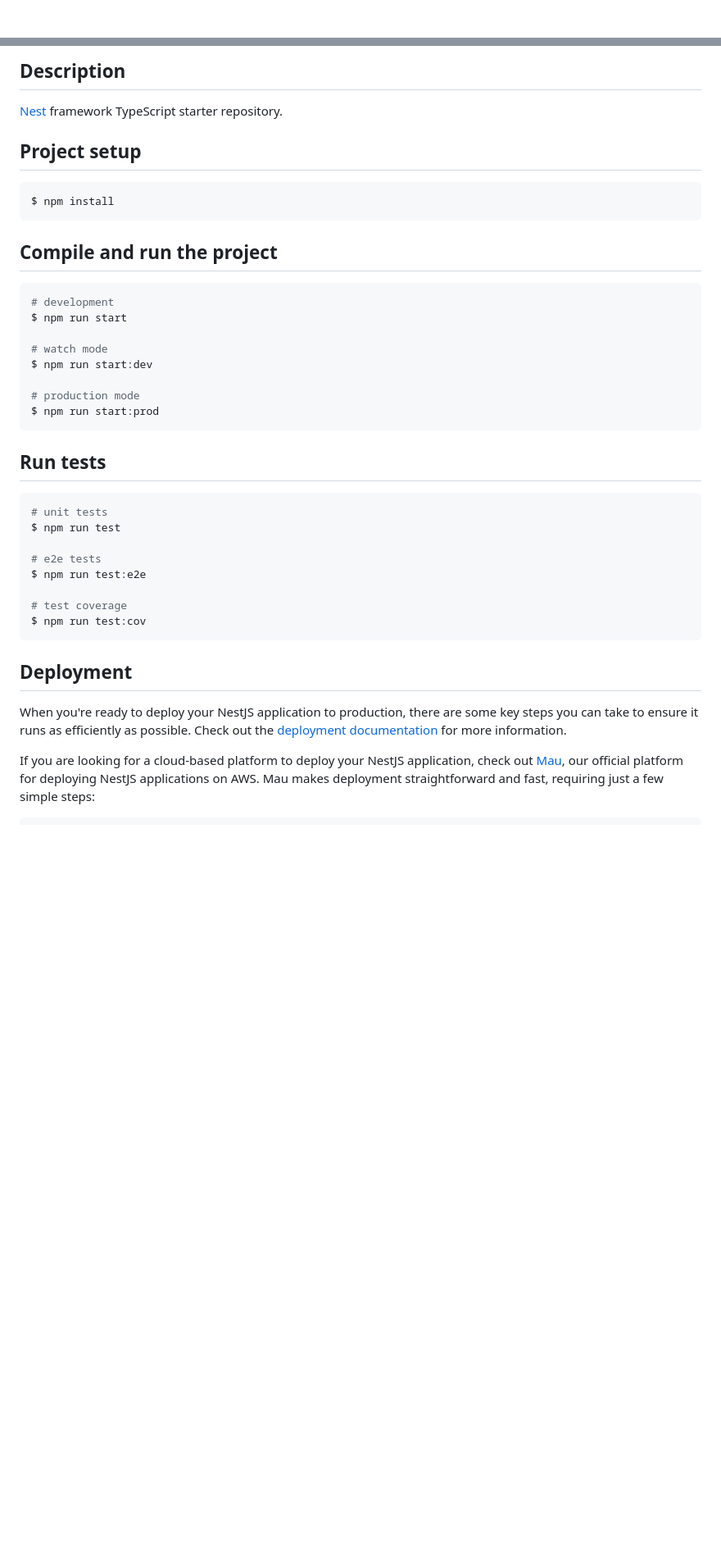
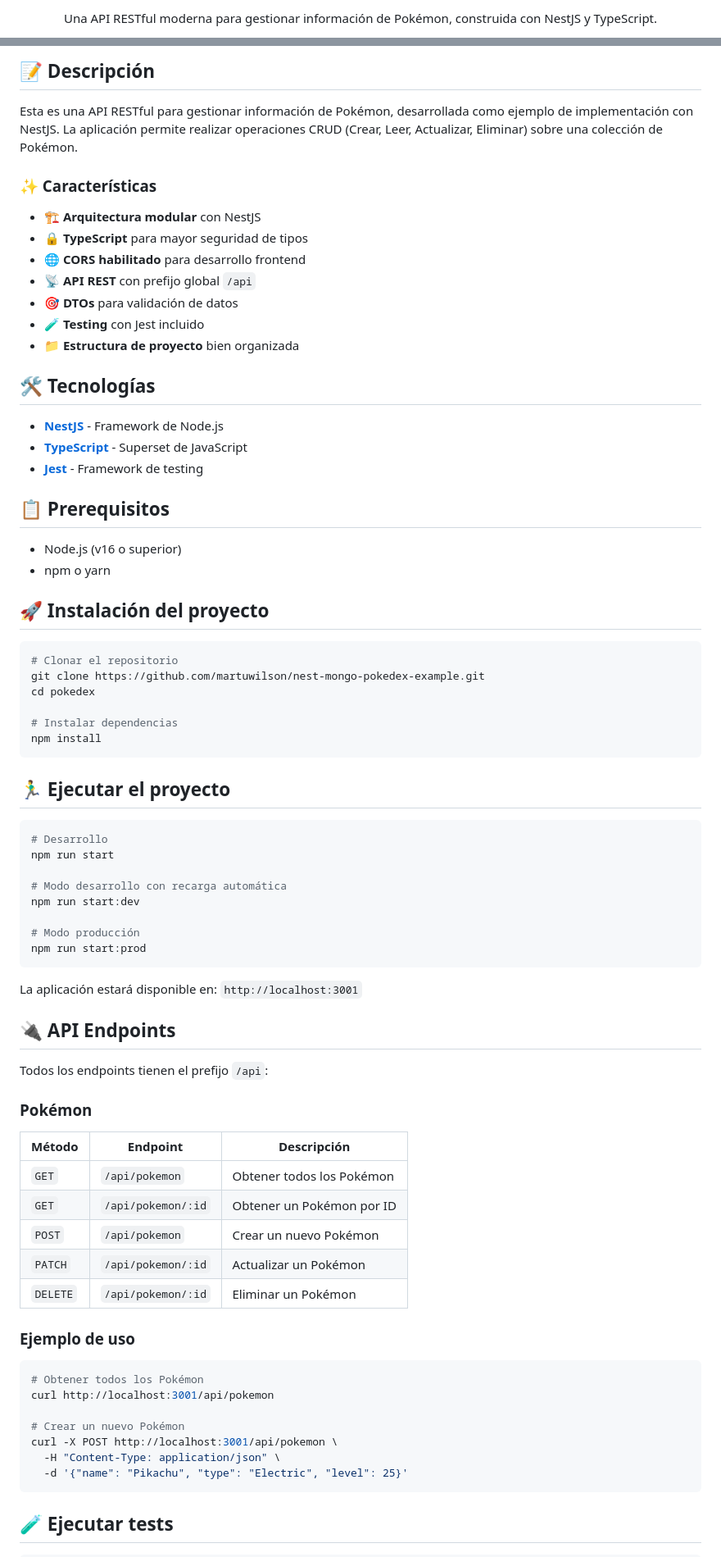
Before and after one commit to martuwilson/nest-mongo-pokedex-example, a Markdown page: README.md, 2 parts joined by grey strips. Shown: that part at 82% size. GitHub-like rendering; blank space fills up the shorter version.

Commit message:
Actualizar README.md con información mejorada sobre la API

````diff
--- a/README.md
+++ b/README.md
@@ -3,5 +5,4 @@
 </p>
 
-[circleci-image]: https://img.shields.io/circleci/build/github/nestjs/nest/master?token=abc123def456
-[circleci-url]: https://circleci.com/gh/nestjs/nest
+<p align="center">Una API RESTful moderna para gestionar información de Pokémon, construida con NestJS y TypeScript.</p>
 
@@ -23,44 +14,81 @@
 
-## Description
+## 📝 Descripción
 
-[Nest](https://github.com/nestjs/nest) framework TypeScript starter repository.
+Esta es una API RESTful para gestionar información de Pokémon, desarrollada como ejemplo de implementación con NestJS. La aplicación permite realizar operaciones CRUD (Crear, Leer, Actualizar, Eliminar) sobre una colección de Pokémon.
 
-## Project setup
+### ✨ Características
+
+- 🏗️ **Arquitectura modular** con NestJS
+- 🔒 **TypeScript** para mayor seguridad de tipos
+- 🌐 **CORS habilitado** para desarrollo frontend
+- 📡 **API REST** con prefijo global `/api`
+- 🎯 **DTOs** para validación de datos
+- 🧪 **Testing** con Jest incluido
+- 📁 **Estructura de proyecto** bien organizada
+
+## 🛠️ Tecnologías
+
+- **[NestJS](https://nestjs.com/)** - Framework de Node.js
+- **[TypeScript](https://www.typescriptlang.org/)** - Superset de JavaScript
+- **[Jest](https://jestjs.io/)** - Framework de testing
+
+## 📋 Prerequisitos
+
+- Node.js (v16 o superior)
+- npm o yarn
+
+## 🚀 Instalación del proyecto
 
 ```bash
-$ npm install
+# Clonar el repositorio
+git clone https://github.com/martuwilson/nest-mongo-pokedex-example.git
+cd pokedex
+
+# Instalar dependencias
+npm install
 ```
 
-## Compile and run the project
+## 🏃‍♂️ Ejecutar el proyecto
 
 ```bash
-# development
-$ npm run start
+# Desarrollo
+npm run start
 
-# watch mode
-$ npm run start:dev
+# Modo desarrollo con recarga automática
+npm run start:dev
 
-# production mode
-$ npm run start:prod
+# Modo producción
+npm run start:prod
 ```
 
-## Run tests
+La aplicación estará disponible en: `http://localhost:3001`
+
+## 🔌 API Endpoints
+
+Todos los endpoints tienen el prefijo `/api`:
+
+### Pokémon
+
+| Método | Endpoint | Descripción |
+|--------|----------|-------------|
+| `GET` | `/api/pokemon` | Obtener todos los Pokémon |
+| `GET` | `/api/pokemon/:id` | Obtener un Pokémon por ID |
+| `POST` | `/api/pokemon` | Crear un nuevo Pokémon |
+| `PATCH` | `/api/pokemon/:id` | Actualizar un Pokémon |
+| `DELETE` | `/api/pokemon/:id` | Eliminar un Pokémon |
+
+### Ejemplo de uso
 
 ```bash
-# unit tests
-$ npm run test
+# Obtener todos los Pokémon
+curl http://localhost:3001/api/pokemon
 
-# e2e tests
-$ npm run test:e2e
-
-# test coverage
-$ npm run test:cov
+# Crear un nuevo Pokémon
+curl -X POST http://localhost:3001/api/pokemon \
+  -H "Content-Type: application/json" \
+  -d '{"name": "Pikachu", "type": "Electric", "level": 25}'
 ```
 
-## Deployment
-
-When you're ready to deploy your NestJS application to production, there are some key steps you can take to ensure it runs as efficiently as possible. Check out the [deployment documentation](https://docs.nestjs.com/deployment) for more information.
-
-If you are looking for a cloud-based platform to deploy your NestJS application, check out [Mau](https://mau.nestjs.com), our official platform for deploying NestJS applications on AWS. Mau makes deployment straightforward and fast, requiring just a few simple steps:
+## 🧪 Ejecutar tests
 
 ```bash
````
Also changed, not shown: other parts of README.md (+74 -39 lines).
